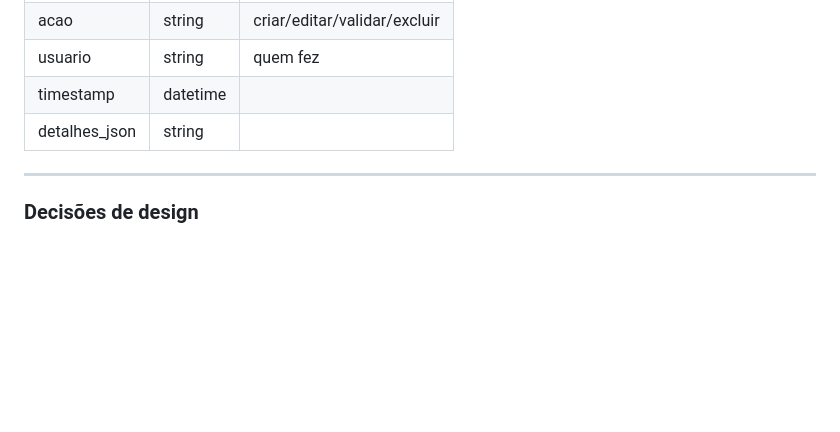
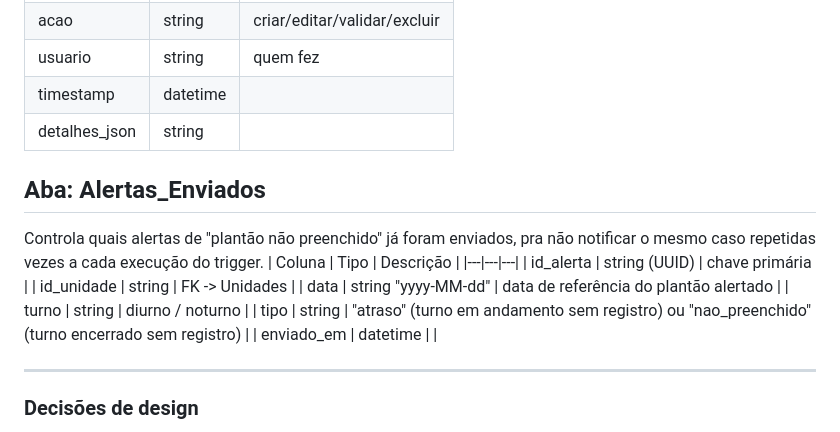
Before and after one commit to dgmcg/escalex-sistema, a Markdown page: SCHEMA.md, the part around the change. Drawn GitHub-style; blank space fills up the shorter version.

```diff
--- a/SCHEMA.md
+++ b/SCHEMA.md
@@ -103,6 +103,17 @@ Registro (e atualização) de plantão. Cada atualização gera nova linha com i
 | timestamp | datetime | |
 | detalhes_json | string | |
 
+## Aba: Alertas_Enviados
+Controla quais alertas de "plantão não preenchido" já foram enviados, pra não notificar o mesmo caso repetidas vezes a cada execução do trigger.
+| Coluna | Tipo | Descrição |
+|---|---|---|
+| id_alerta | string (UUID) | chave primária |
+| id_unidade | string | FK -> Unidades |
+| data | string "yyyy-MM-dd" | data de referência do plantão alertado |
+| turno | string | diurno / noturno |
+| tipo | string | "atraso" (turno em andamento sem registro) ou "nao_preenchido" (turno encerrado sem registro) |
+| enviado_em | datetime | |
+
 ---
 
 ### Decisões de design
```
